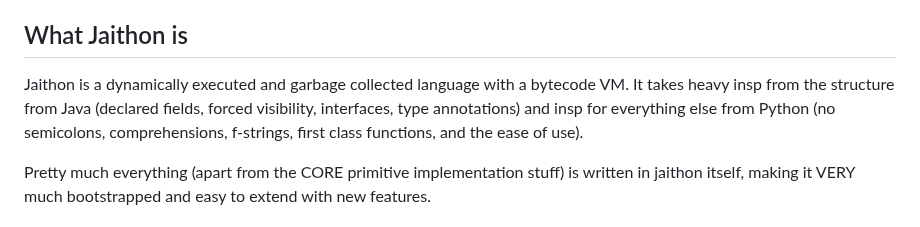
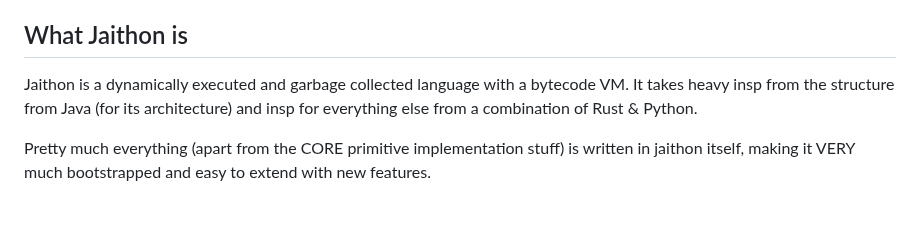
Before and after one commit to abhiramasonny/jaithon, a Markdown page: README.md, the part around the change. GitHub-like rendering.

Commit message:
Revise Jaithon description in README
Updated the description of Jaithon to clarify inspirations.

```diff
--- a/README.md
+++ b/README.md
@@ -13,9 +13,8 @@
 ## What Jaithon is
 
 Jaithon is a dynamically executed and garbage collected language with a
-bytecode VM. It takes heavy insp from the structure from Java (declared fields, forced
-visibility, interfaces, type annotations) and insp for everything else
-from Python (no semicolons, comprehensions, f-strings, first class functions, and the ease of use).
+bytecode VM. It takes heavy insp from the structure from Java (for its architecture) and insp for everything else
+from a combination of Rust & Python.
 
 Pretty much everything (apart from the CORE primitive implementation stuff) is written in jaithon itself, making it VERY much bootstrapped and easy to extend with new features.
 
```
